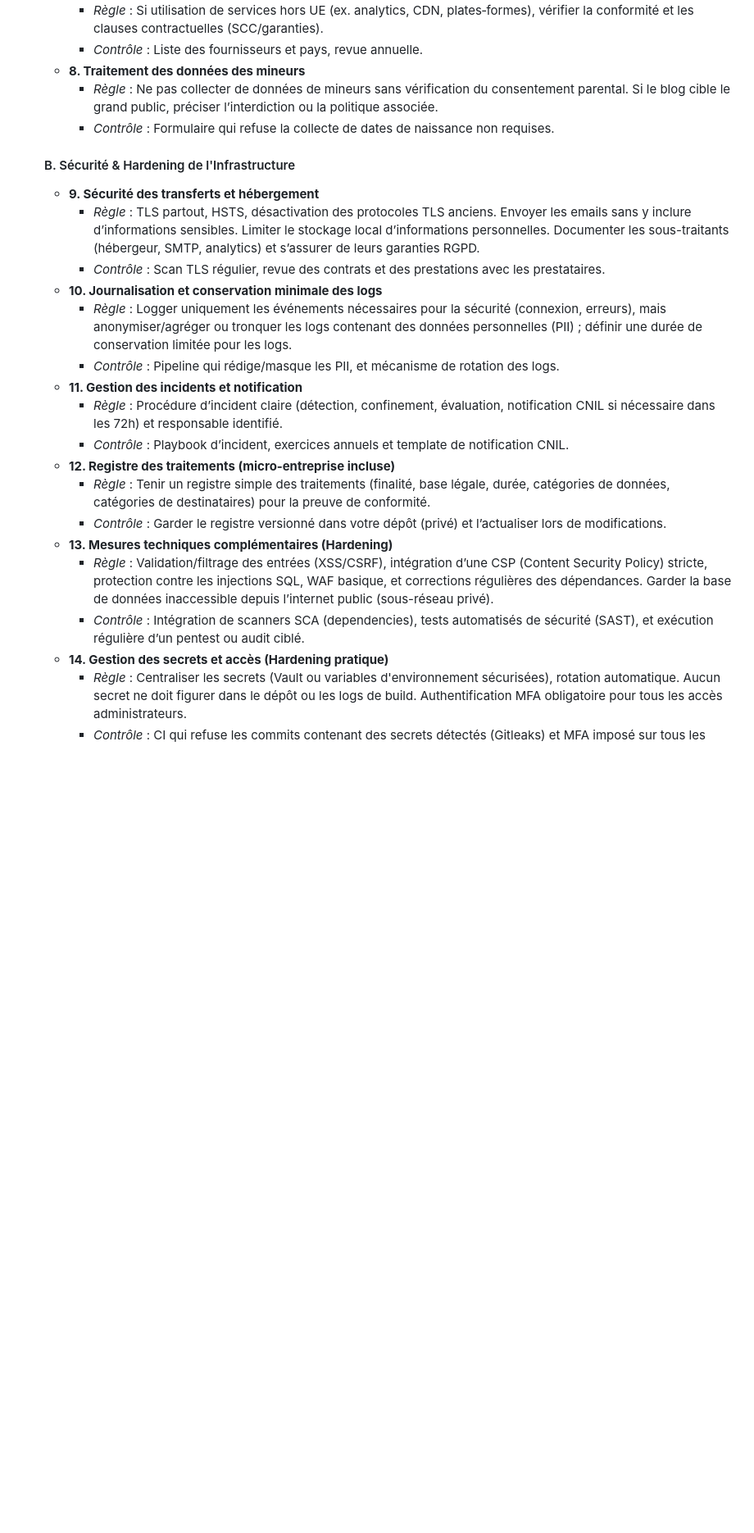
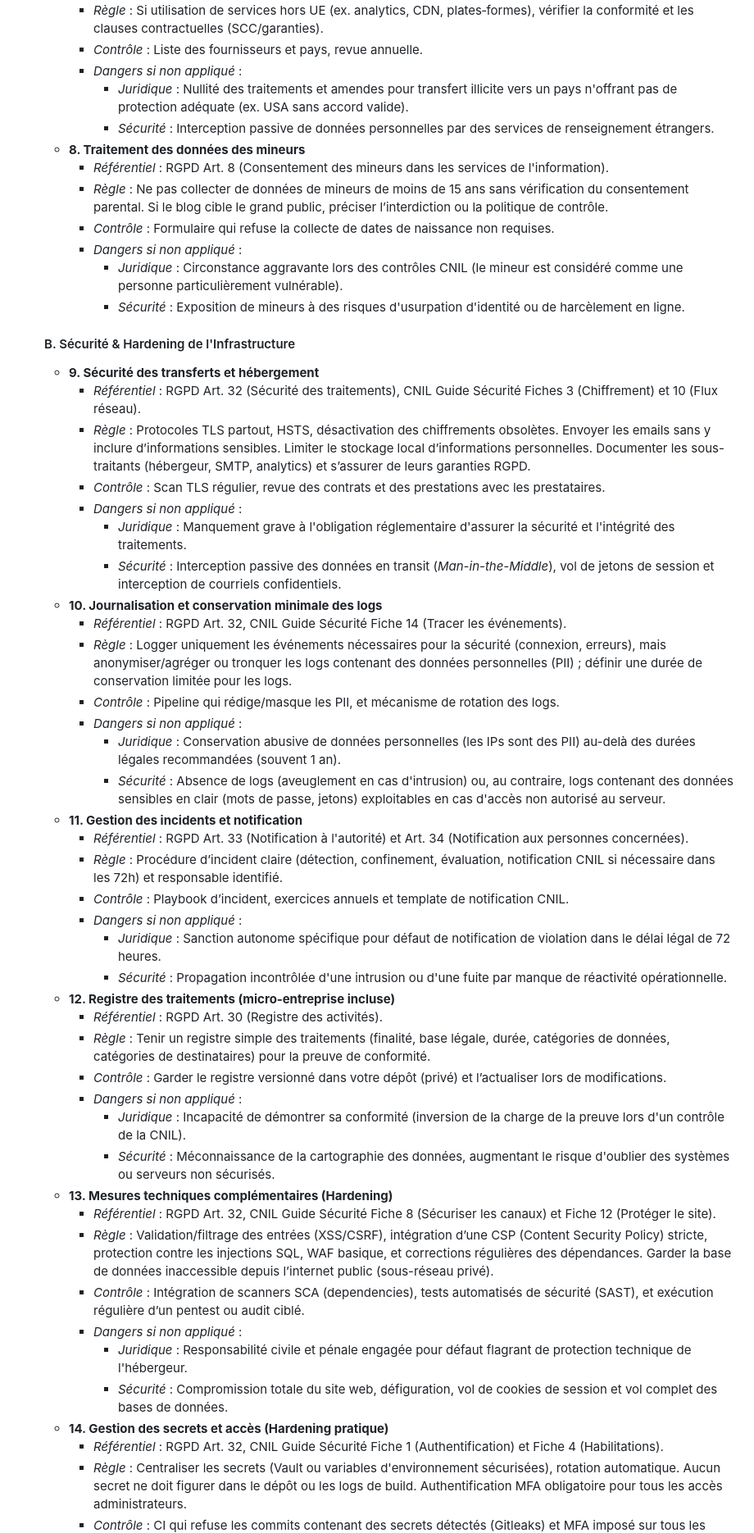
Before and after one commit to NicolasMagassa/cyberscop-LAB, a Markdown page: docs/technicalFrontend.md, the part around one of its changes. Shown at 82% size. GitHub-like rendering; blank space fills up the shorter version.

```diff
--- a/docs/technicalFrontend.md
+++ b/docs/technicalFrontend.md
@@ -559,26 +575,54 @@ git push origin dev
        *   *Règle* : Si utilisation de services hors UE (ex. analytics, CDN, plates‑formes), vérifier la conformité et les clauses contractuelles (SCC/garanties).
        *   *Contrôle* : Liste des fournisseurs et pays, revue annuelle.
+       *   *Dangers si non appliqué* :
+           *   *Juridique* : Nullité des traitements et amendes pour transfert illicite vers un pays n'offrant pas de protection adéquate (ex. USA sans accord valide).
+           *   *Sécurité* : Interception passive de données personnelles par des services de renseignement étrangers.
    *   **8. Traitement des données des mineurs**
-       *   *Règle* : Ne pas collecter de données de mineurs sans vérification du consentement parental. Si le blog cible le grand public, préciser l’interdiction ou la politique associée.
+       *   *Référentiel* : RGPD Art. 8 (Consentement des mineurs dans les services de l'information).
+       *   *Règle* : Ne pas collecter de données de mineurs de moins de 15 ans sans vérification du consentement parental. Si le blog cible le grand public, préciser l’interdiction ou la politique de contrôle.
        *   *Contrôle* : Formulaire qui refuse la collecte de dates de naissance non requises.
+       *   *Dangers si non appliqué* :
+           *   *Juridique* : Circonstance aggravante lors des contrôles CNIL (le mineur est considéré comme une personne particulièrement vulnérable).
+           *   *Sécurité* : Exposition de mineurs à des risques d'usurpation d'identité ou de harcèlement en ligne.
 
    #### B. Sécurité & Hardening de l'Infrastructure
 
    *   **9. Sécurité des transferts et hébergement**
-       *   *Règle* : TLS partout, HSTS, désactivation des protocoles TLS anciens. Envoyer les emails sans y inclure d’informations sensibles. Limiter le stockage local d’informations personnelles. Documenter les sous-traitants (hébergeur, SMTP, analytics) et s’assurer de leurs garanties RGPD.
+       *   *Référentiel* : RGPD Art. 32 (Sécurité des traitements), CNIL Guide Sécurité Fiches 3 (Chiffrement) et 10 (Flux réseau).
+       *   *Règle* : Protocoles TLS partout, HSTS, désactivation des chiffrements obsolètes. Envoyer les emails sans y inclure d’informations sensibles. Limiter le stockage local d’informations personnelles. Documenter les sous-traitants (hébergeur, SMTP, analytics) et s’assurer de leurs garanties RGPD.
        *   *Contrôle* : Scan TLS régulier, revue des contrats et des prestations avec les prestataires.
+       *   *Dangers si non appliqué* :
+           *   *Juridique* : Manquement grave à l'obligation réglementaire d'assurer la sécurité et l'intégrité des traitements.
+           *   *Sécurité* : Interception passive des données en transit (*Man-in-the-Middle*), vol de jetons de session et interception de courriels confidentiels.
    *   **10. Journalisation et conservation minimale des logs**
+       *   *Référentiel* : RGPD Art. 32, CNIL Guide Sécurité Fiche 14 (Tracer les événements).
        *   *Règle* : Logger uniquement les événements nécessaires pour la sécurité (connexion, erreurs), mais anonymiser/agréger ou tronquer les logs contenant des données personnelles (PII) ; définir une durée de conservation limitée pour les logs.
        *   *Contrôle* : Pipeline qui rédige/masque les PII, et mécanisme de rotation des logs.
+       *   *Dangers si non appliqué* :
+           *   *Juridique* : Conservation abusive de données personnelles (les IPs sont des PII) au-delà des durées légales recommandées (souvent 1 an).
+           *   *Sécurité* : Absence de logs (aveuglement en cas d'intrusion) ou, au contraire, logs contenant des données sensibles en clair (mots de passe, jetons) exploitables en cas d'accès non autorisé au serveur.
    *   **11. Gestion des incidents et notification**
+       *   *Référentiel* : RGPD Art. 33 (Notification à l'autorité) et Art. 34 (Notification aux personnes concernées).
        *   *Règle* : Procédure d’incident claire (détection, confinement, évaluation, notification CNIL si nécessaire dans les 72h) et responsable identifié.
        *   *Contrôle* : Playbook d’incident, exercices annuels et template de notification CNIL.
+       *   *Dangers si non appliqué* :
+           *   *Juridique* : Sanction autonome spécifique pour défaut de notification de violation dans le délai légal de 72 heures.
+           *   *Sécurité* : Propagation incontrôlée d'une intrusion ou d'une fuite par manque de réactivité opérationnelle.
    *   **12. Registre des traitements (micro‑entreprise incluse)**
+       *   *Référentiel* : RGPD Art. 30 (Registre des activités).
        *   *Règle* : Tenir un registre simple des traitements (finalité, base légale, durée, catégories de données, catégories de destinataires) pour la preuve de conformité.
        *   *Contrôle* : Garder le registre versionné dans votre dépôt (privé) et l’actualiser lors de modifications.
+       *   *Dangers si non appliqué* :
+           *   *Juridique* : Incapacité de démontrer sa conformité (inversion de la charge de la preuve lors d'un contrôle de la CNIL).
+           *   *Sécurité* : Méconnaissance de la cartographie des données, augmentant le risque d'oublier des systèmes ou serveurs non sécurisés.
    *   **13. Mesures techniques complémentaires (Hardening)**
+       *   *Référentiel* : RGPD Art. 32, CNIL Guide Sécurité Fiche 8 (Sécuriser les canaux) et Fiche 12 (Protéger le site).
        *   *Règle* : Validation/filtrage des entrées (XSS/CSRF), intégration d’une CSP (Content Security Policy) stricte, protection contre les injections SQL, WAF basique, et corrections régulières des dépendances. Garder la base de données inaccessible depuis l’internet public (sous-réseau privé).
        *   *Contrôle* : Intégration de scanners SCA (dependencies), tests automatisés de sécurité (SAST), et exécution régulière d’un pentest ou audit ciblé.
+       *   *Dangers si non appliqué* :
+           *   *Juridique* : Responsabilité civile et pénale engagée pour défaut flagrant de protection technique de l'hébergeur.
+           *   *Sécurité* : Compromission totale du site web, défiguration, vol de cookies de session et vol complet des bases de données.
    *   **14. Gestion des secrets et accès (Hardening pratique)**
+       *   *Référentiel* : RGPD Art. 32, CNIL Guide Sécurité Fiche 1 (Authentification) et Fiche 4 (Habilitations).
        *   *Règle* : Centraliser les secrets (Vault ou variables d'environnement sécurisées), rotation automatique. Aucun secret ne doit figurer dans le dépôt ou les logs de build. Authentification MFA obligatoire pour tous les accès administrateurs.
        *   *Contrôle* : CI qui refuse les commits contenant des secrets détectés (Gitleaks) et MFA imposé sur tous les accès.
```
Also changed, not shown: other parts of docs/technicalFrontend.md (+34 -15 lines).
